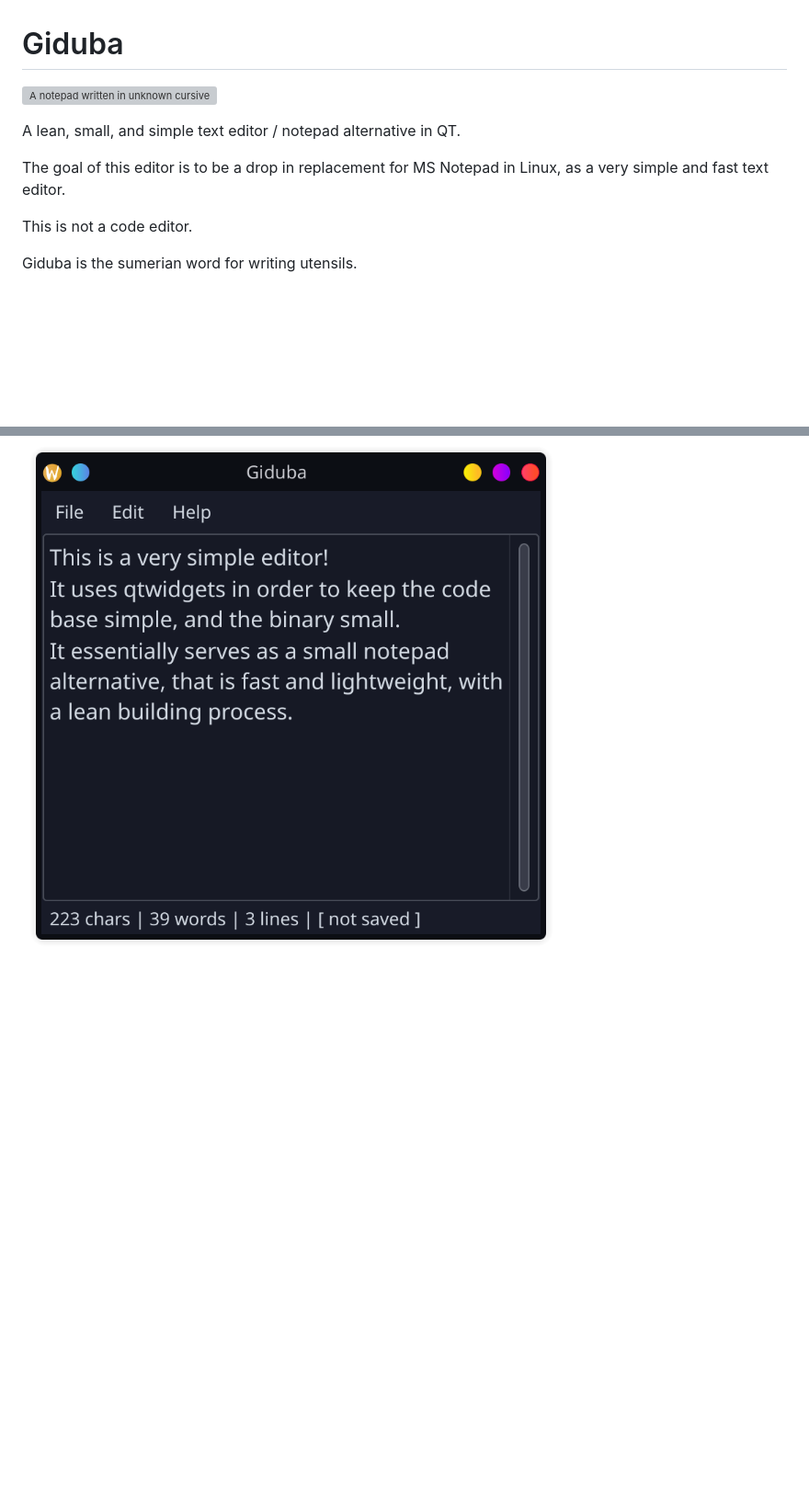
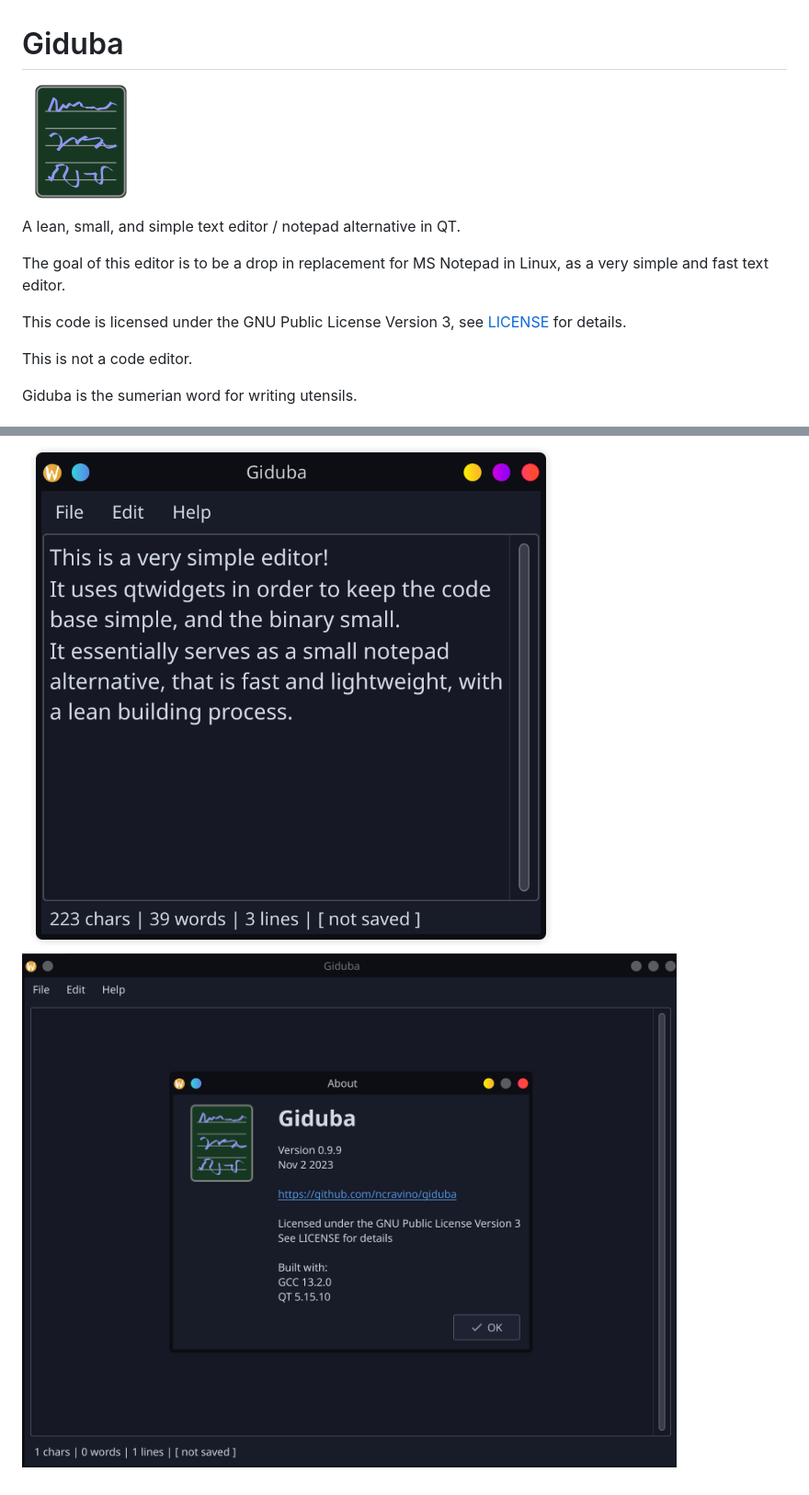
Before and after one commit to ncravino/giduba, a Markdown page: README.md, 2 parts joined by grey strips. Shown at 92% size. GitHub-like rendering; pictures changed too: images/screenshot_about.png (added); blank space fills up the shorter version; grey boxes are pictures that could not be loaded.

```diff
--- a/README.md
+++ b/README.md
@@ -1,10 +1,12 @@
 # Giduba
 
-![A notepad written in unknown cursive](./icons/icon.png)
+![A notepad written in unknown cursive](./resources/icons/icon.png)
 
 A lean, small, and simple text editor / notepad alternative in QT.
 
 The goal of this editor is to be a drop in replacement for MS Notepad in Linux, as a very simple and fast text editor.
+
+This code is licensed under the GNU Public License Version 3, see [LICENSE](./LICENSE) for details.
 
 This is not a code editor.
 
@@ -79,3 +81,4 @@ Any missing key will be replaced by the default.
 ## Screenshots
 
 ![A screen shot of giduba in kde plasma](./images/screenshot.png)
+![A screen shot of giduba about box in kde plasma](./images/screenshot_about.png)
```
Also changed, not shown: other parts of README.md (+1 -1 lines).
